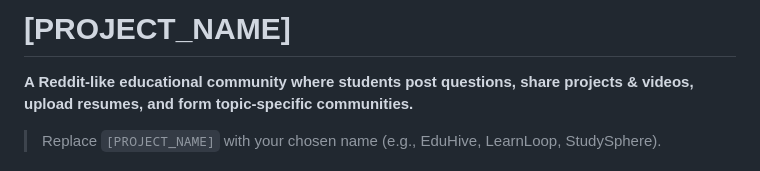
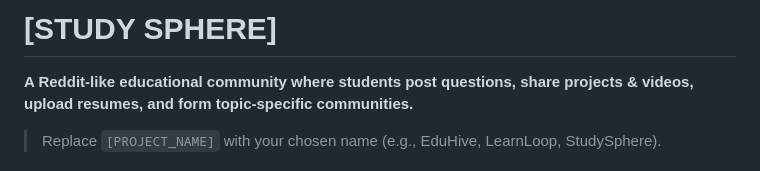
Before and after one commit to Dhanish-27/Study-sphere, a Markdown page: README.md, the part around the change. GitHub-like rendering.

```diff
--- a/README.md
+++ b/README.md
@@ -1,4 +1,4 @@
-# [PROJECT_NAME]
+# [STUDY SPHERE]
 
 **A Reddit-like educational community where students post questions, share projects & videos, upload resumes, and form topic-specific communities.**
 
```
